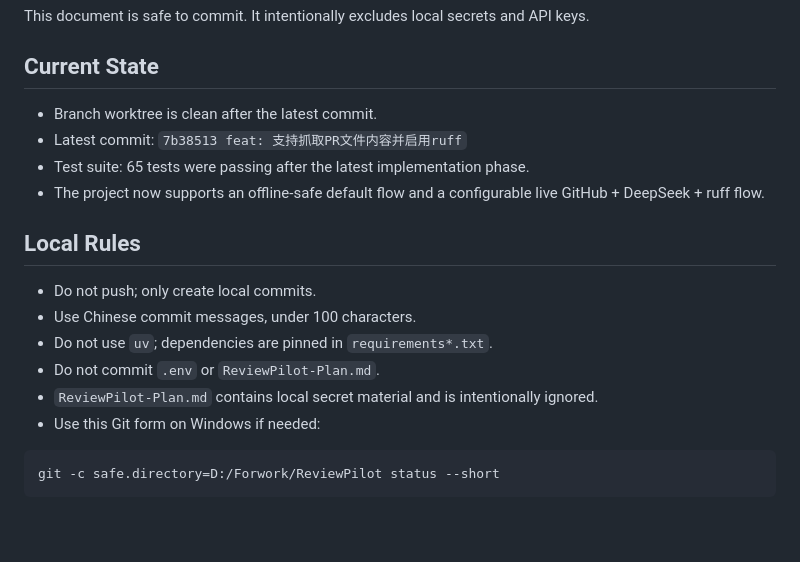
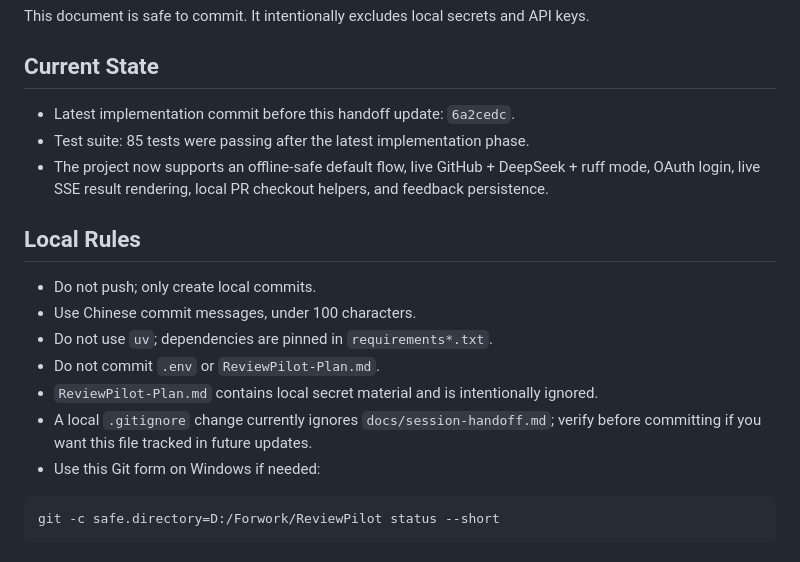
Before and after one commit to DIYstupid/ReviewPilot, a Markdown page: docs/session-handoff.md, the part around one of its changes. Rendered like a GitHub page; blank space fills up the shorter version.

````diff
--- a/docs/session-handoff.md
+++ b/docs/session-handoff.md
@@ -4,10 +4,9 @@ This document is safe to commit. It intentionally excludes local secrets and API
 
 ## Current State
 
-- Branch worktree is clean after the latest commit.
-- Latest commit: `7b38513 feat: 支持抓取PR文件内容并启用ruff`
-- Test suite: 65 tests were passing after the latest implementation phase.
-- The project now supports an offline-safe default flow and a configurable live GitHub + DeepSeek + ruff flow.
+- Latest implementation commit before this handoff update: `6a2cedc`.
+- Test suite: 85 tests were passing after the latest implementation phase.
+- The project now supports an offline-safe default flow, live GitHub + DeepSeek + ruff mode, OAuth login, live SSE result rendering, local PR checkout helpers, and feedback persistence.
 
 ## Local Rules
 
@@ -16,6 +15,7 @@ This document is safe to commit. It intentionally excludes local secrets and API
 - Do not use `uv`; dependencies are pinned in `requirements*.txt`.
 - Do not commit `.env` or `ReviewPilot-Plan.md`.
 - `ReviewPilot-Plan.md` contains local secret material and is intentionally ignored.
+- A local `.gitignore` change currently ignores `docs/session-handoff.md`; verify before committing if you want this file tracked in future updates.
 - Use this Git form on Windows if needed:
 
 ```powershell
````
Also changed, not shown: other parts of docs/session-handoff.md (+60 -26 lines).
